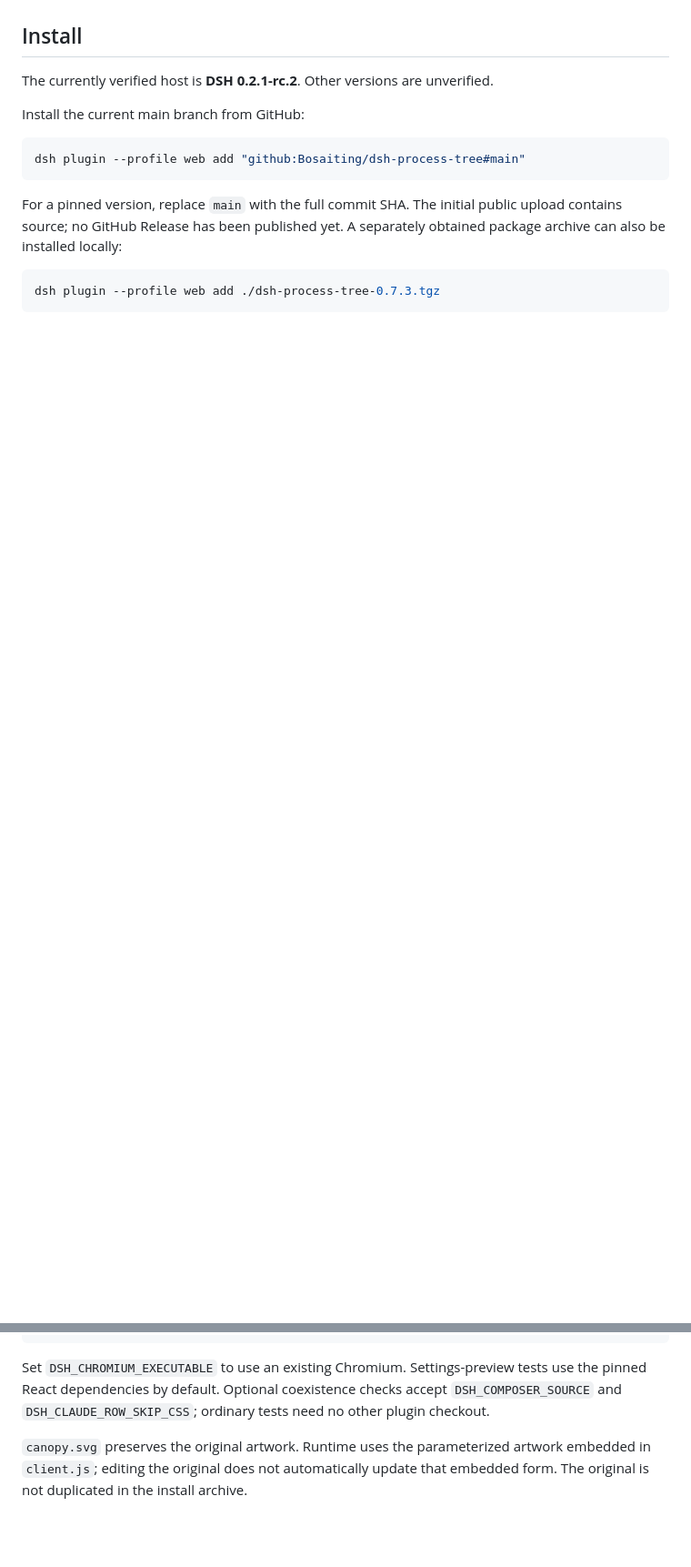
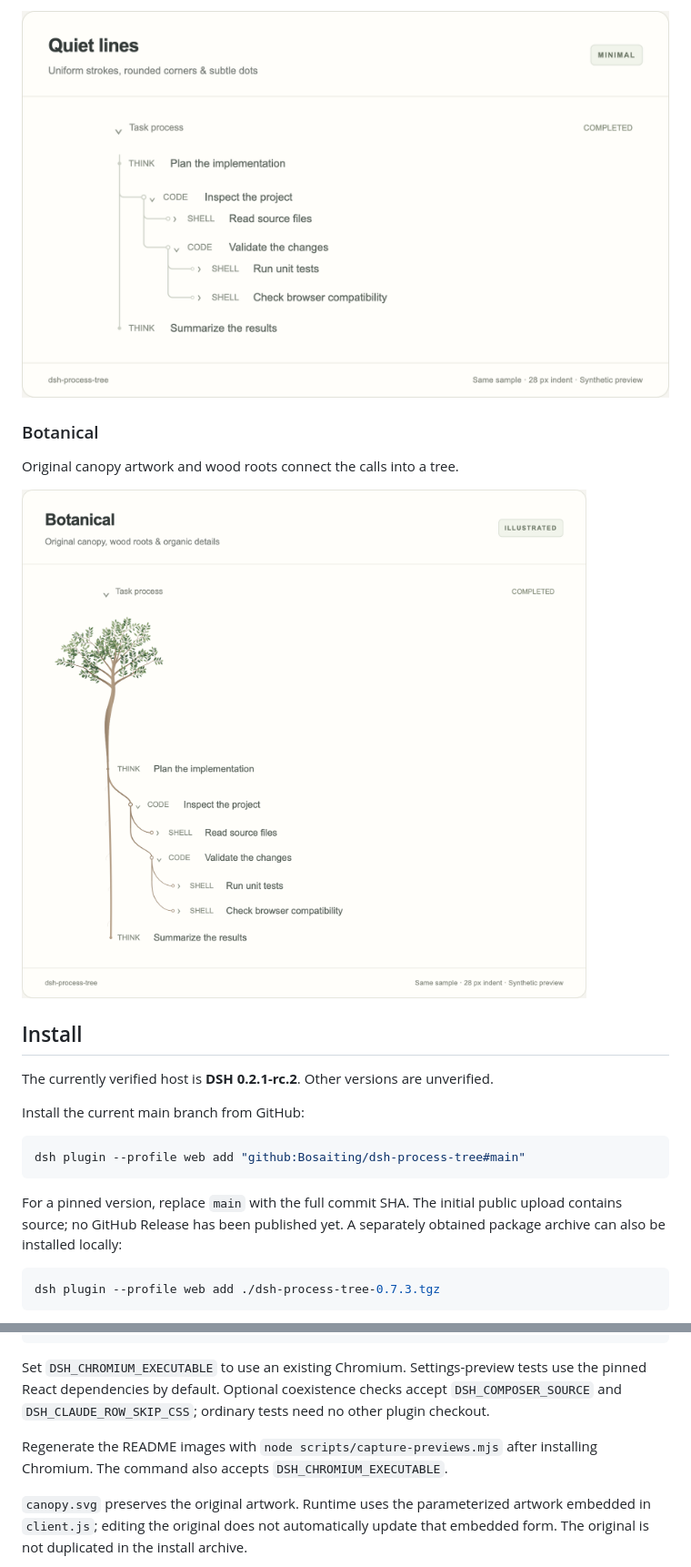
Before and after one commit to Bosaiting/dsh-process-tree, a Markdown page: README.en.md, 2 parts joined by grey strips. Shown at 91% size. Rendered like a GitHub page; pictures changed too: docs/images/botanical.png (added), docs/images/quiet.png (added); blank space fills up the shorter version.

Commit message:
Show all three tree styles in Chinese and English READMEs

```diff
--- a/README.en.md
+++ b/README.en.md
@@ -8,3 +23,10 @@ This community UI plugin targets DSH Web and the Desktop web interface. It does
+![Quiet lines with uniform strokes and rounded nested branches](docs/images/quiet.png)
+
+### Botanical
+
+Original canopy artwork and wood roots connect the calls into a tree.
+
+![Botanical style with a full canopy, wood trunk and nested calls](docs/images/botanical.png)
 
 ## Install
 
@@ -57,6 +79,8 @@ npm pack
 
 Set `DSH_CHROMIUM_EXECUTABLE` to use an existing Chromium. Settings-preview tests use the pinned React dependencies by default. Optional coexistence checks accept `DSH_COMPOSER_SOURCE` and `DSH_CLAUDE_ROW_SKIP_CSS`; ordinary tests need no other plugin checkout.
 
+Regenerate the README images with `node scripts/capture-previews.mjs` after installing Chromium. The command also accepts `DSH_CHROMIUM_EXECUTABLE`.
+
 `canopy.svg` preserves the original artwork. Runtime uses the parameterized artwork embedded in `client.js`; editing the original does not automatically update that embedded form. The original is not duplicated in the install archive.
 
 See [compatibility](docs/COMPATIBILITY.md) for real-host checks. Host-shaped DOM tests do not establish native Desktop frame rates. Bug reports should include DSH version, OS, selected style, UI plugins and reproduction steps, without private conversation data.
```
Also changed, not shown: other parts of README.en.md (+15 -0 lines), README.md (+24 -0 lines), docs/images/classic.png (added), 4 other files.
